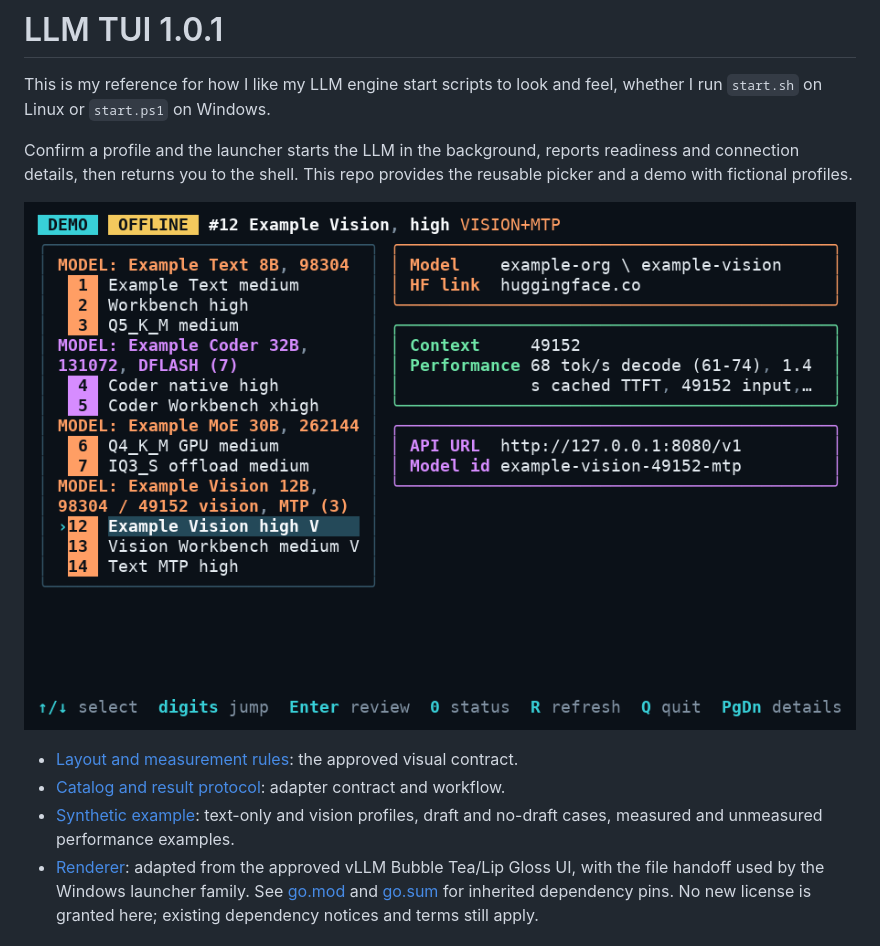
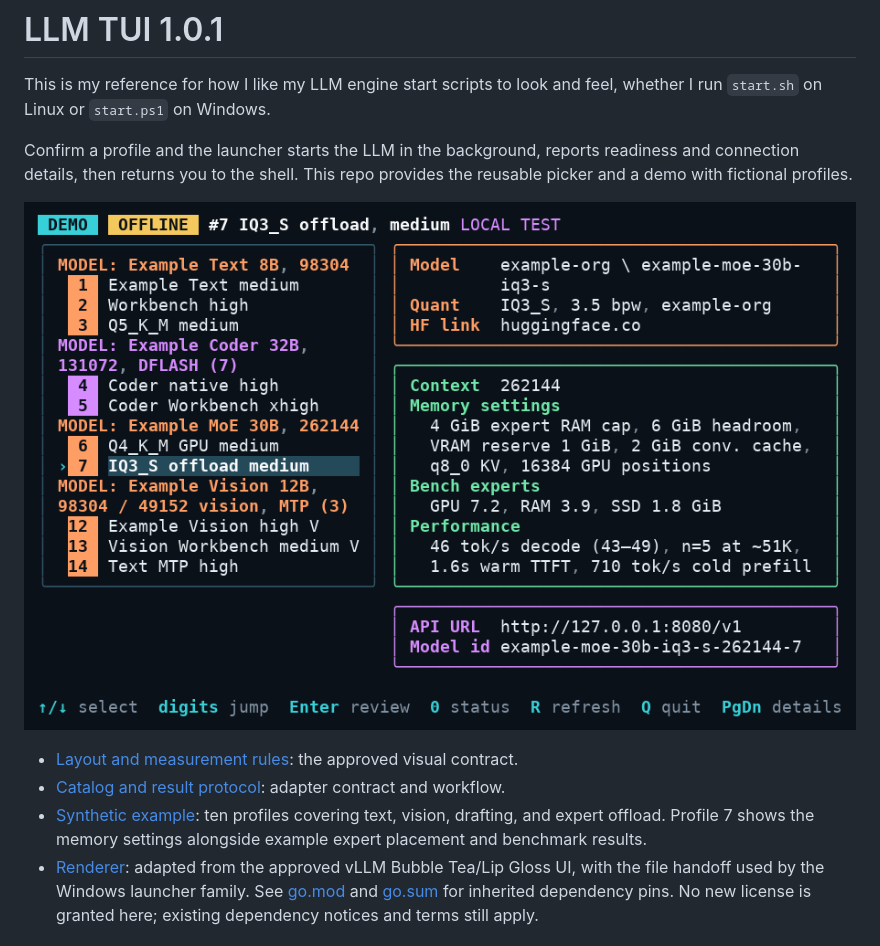
Before and after one commit to IronWolve/llm-tui, a Markdown page: README.md, the part around one of its changes. Drawn GitHub-style; pictures changed too: examples/picker-80x25.png.

Commit message:
Show expert memory and benchmark details

```diff
--- a/README.md
+++ b/README.md
@@ -11,8 +11,9 @@ provides the reusable picker and a demo with fictional profiles.
 
 - [Layout and measurement rules](LAYOUT.md): the approved visual contract.
 - [Catalog and result protocol](PROTOCOL.md): adapter contract and workflow.
-- [Synthetic example](examples/catalog.json): text-only and vision profiles,
-  draft and no-draft cases, measured and unmeasured performance examples.
+- [Synthetic example](examples/catalog.json): ten profiles covering text,
+  vision, drafting, and expert offload. Profile 7 shows the memory settings
+  alongside example expert placement and benchmark results.
 - [Renderer](main.go): adapted from the approved vLLM Bubble Tea/Lip Gloss UI,
   with the file handoff used by the Windows launcher family. See [go.mod](go.mod)
   and [go.sum](go.sum) for inherited dependency pins. No new license is granted
```
Also changed, not shown: other parts of README.md (+1 -1 lines), LAYOUT.md (+12 -2 lines), 3 other files.
